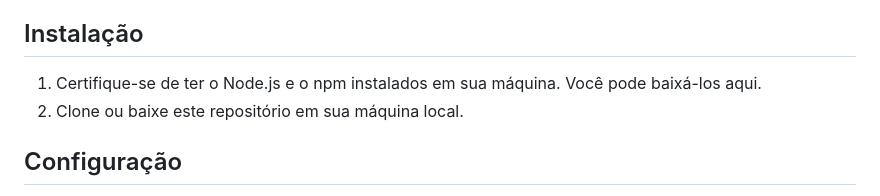
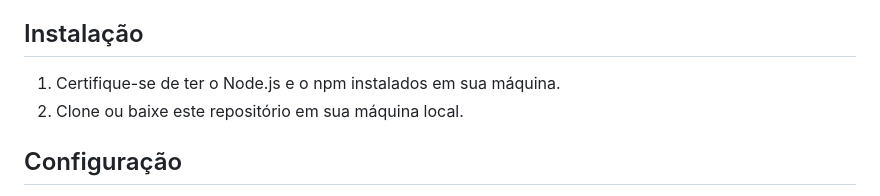
Before and after one commit to Alexxmfs/Dashboard_Valorant, a Markdown page: README.md, the part around one of its changes. GitHub-like rendering.

```diff
--- a/README.md
+++ b/README.md
@@ -19,7 +19,7 @@ Este é o frontend do projeto de Dashboard para visualização dos dados de joga
 
 ## Instalação
 
-1. Certifique-se de ter o Node.js e o npm instalados em sua máquina. Você pode baixá-los aqui.
+1. Certifique-se de ter o Node.js e o npm instalados em sua máquina.
 2. Clone ou baixe este repositório em sua máquina local.
 
 ## Configuração
```
Also changed, not shown: other parts of README.md (+0 -6 lines).
